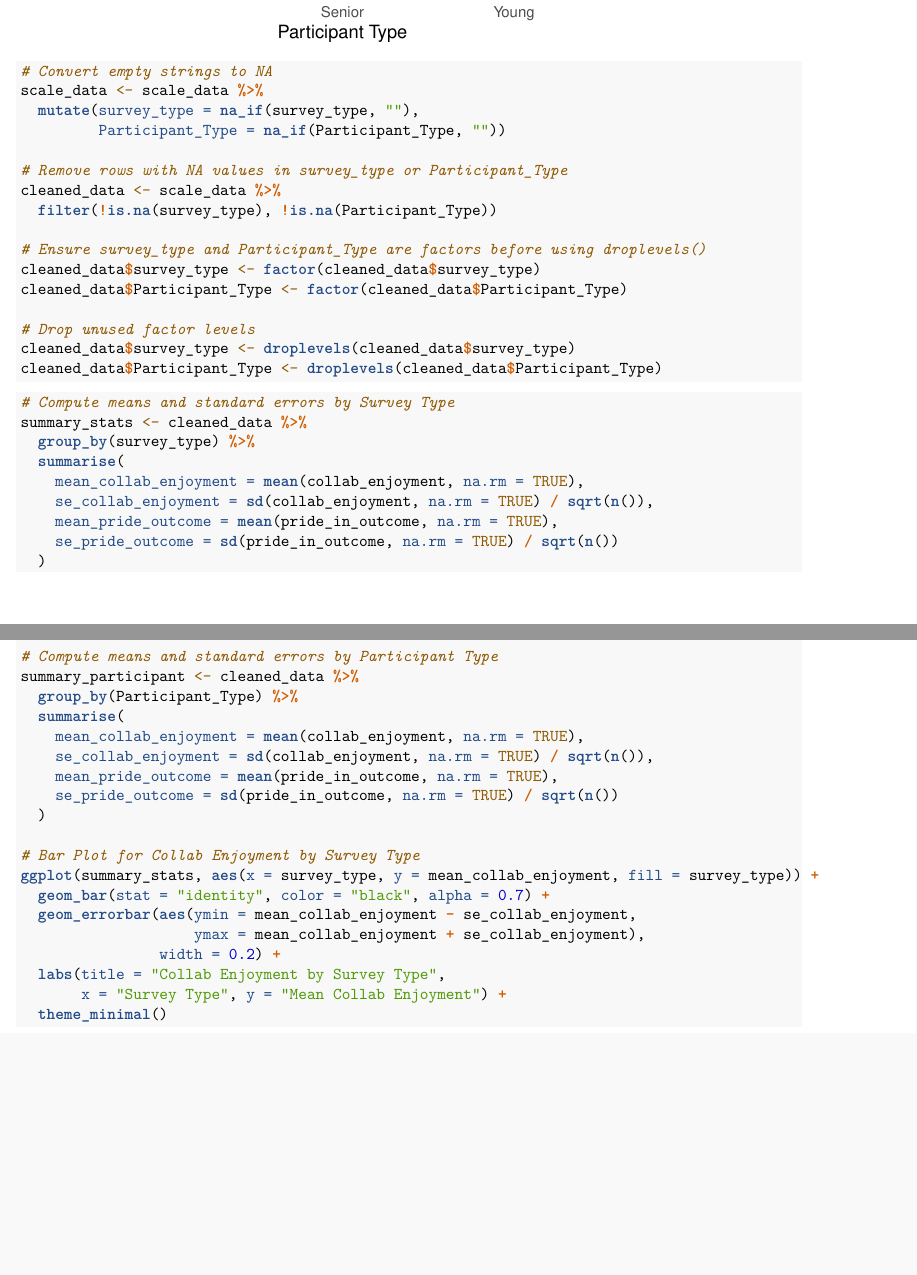
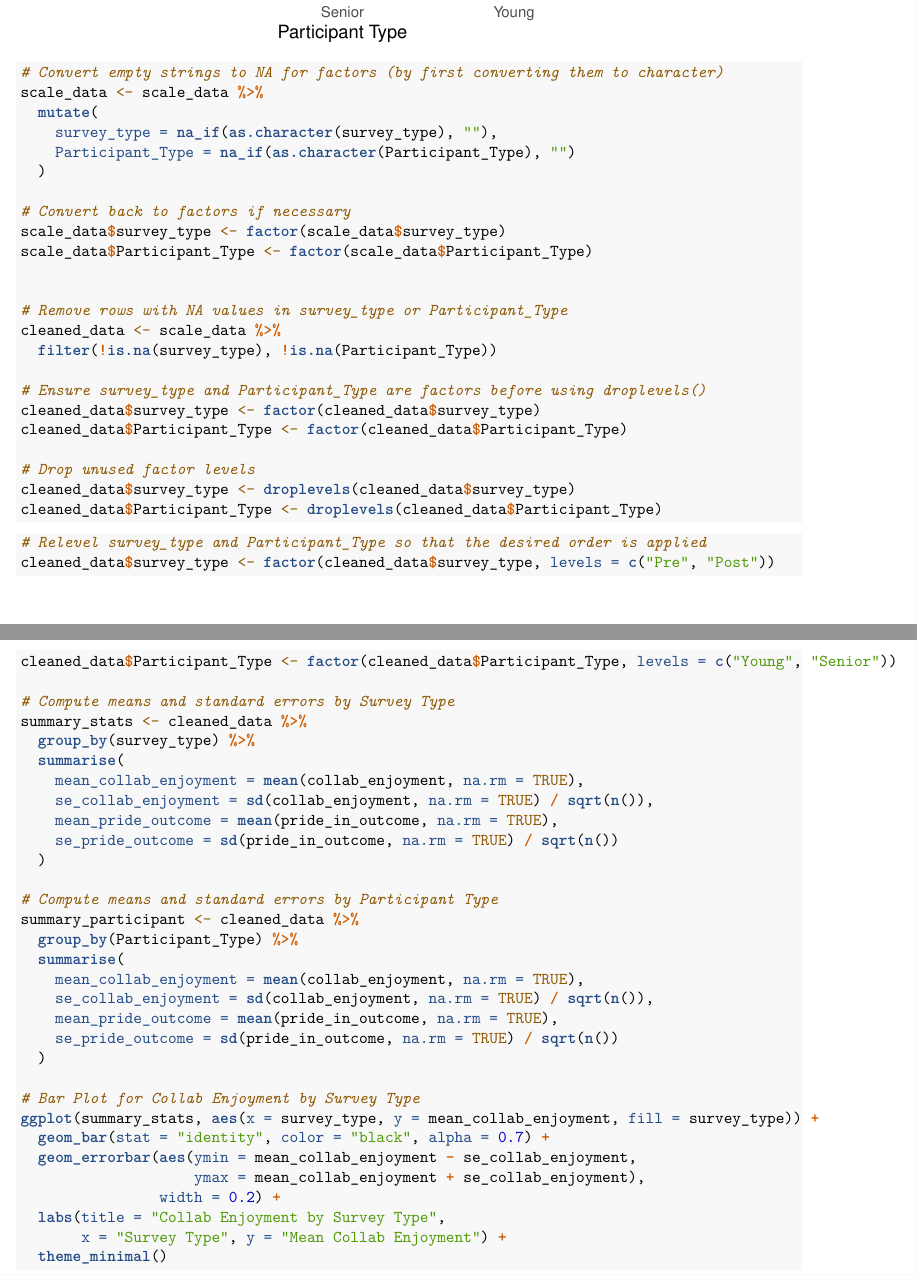
Before and after one commit to AnnaBanana321/Innovation80, an R Markdown document (t-test for Collab Enjoyment&Pride in Outcome.Rmd): two parts of pages 7 and 8 of 11 before the commit and two parts of pages 7 and 8 of 12 after it, joined at a grey line, cut so that both start at the same text, the shorter picture padded with empty space. Rendered offline with R 4.5, knitr and Pandoc, then LaTeX, with nearby package versions.

Commit message:
Reodered x-axis

````diff
--- a/t-test for Collab Enjoyment&Pride in Outcome.Rmd
+++ b/t-test for Collab Enjoyment&Pride in Outcome.Rmd
@@ -106,10 +113,18 @@ ggplot(scale_data, aes(x = Participant_Type, y = `pride_in_outcome`, fill = Part
 
 ```
 ```{r}
-# Convert empty strings to NA
+
+# Convert empty strings to NA for factors (by first converting them to character)
 scale_data <- scale_data %>%
-  mutate(survey_type = na_if(survey_type, ""),
-         Participant_Type = na_if(Participant_Type, ""))
+  mutate(
+    survey_type = na_if(as.character(survey_type), ""),
+    Participant_Type = na_if(as.character(Participant_Type), "")
+  )
+
+# Convert back to factors if necessary
+scale_data$survey_type <- factor(scale_data$survey_type)
+scale_data$Participant_Type <- factor(scale_data$Participant_Type)
+
 
 # Remove rows with NA values in survey_type or Participant_Type
 cleaned_data <- scale_data %>%
@@ -129,6 +144,10 @@ cleaned_data$Participant_Type <- droplevels(cleaned_data$Participant_Type)
 ```
 
 ```{r}
+# Relevel survey_type and Participant_Type so that the desired order is applied
+cleaned_data$survey_type <- factor(cleaned_data$survey_type, levels = c("Pre", "Post"))
+cleaned_data$Participant_Type <- factor(cleaned_data$Participant_Type, levels = c("Young", "Senior"))
+
 # Compute means and standard errors by Survey Type
 summary_stats <- cleaned_data %>%
   group_by(survey_type) %>%
````
Also changed, not shown: t-test for Collab Enjoyment&Pride in Outcome.Rmd (11 more changed lines).
